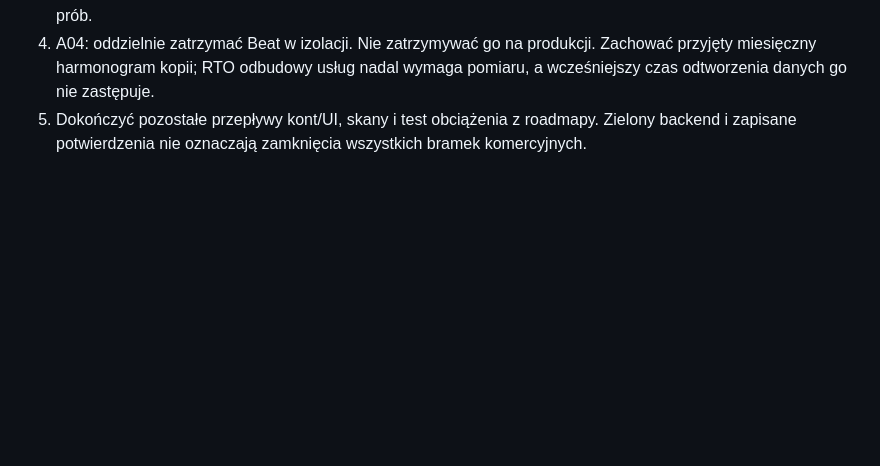
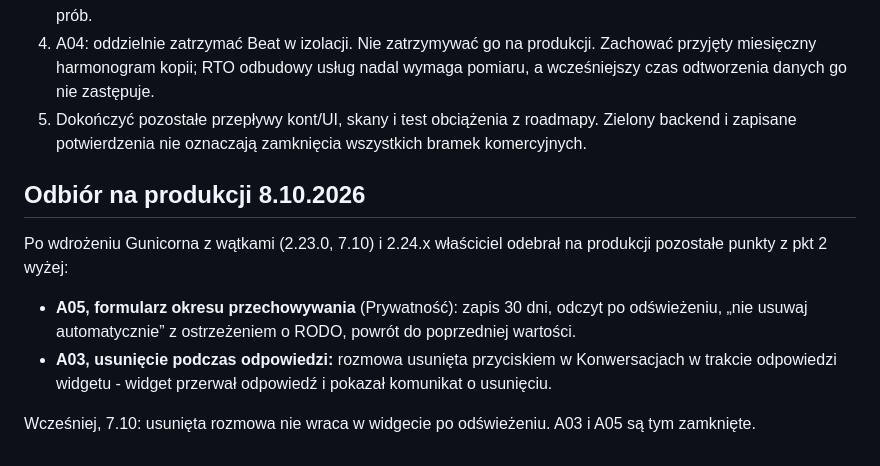
Before and after one commit to piatekkrzysztof/chatbot_project, a Markdown page: docs/odbior-a03-a05-2026-10-05.md, the part around the change. Rendered like a GitHub page; blank space fills up the shorter version.

```diff
--- a/docs/odbior-a03-a05-2026-10-05.md
+++ b/docs/odbior-a03-a05-2026-10-05.md
@@ -101,3 +101,18 @@ i dokumentację. Nie zmieniono logiki aplikacji, migracji ani wersji.
 5. Dokończyć pozostałe przepływy kont/UI, skany i test obciążenia z roadmapy.
    Zielony backend i zapisane potwierdzenia nie oznaczają zamknięcia wszystkich
    bramek komercyjnych.
+
+## Odbiór na produkcji 8.10.2026
+
+Po wdrożeniu Gunicorna z wątkami (2.23.0, 7.10) i 2.24.x właściciel odebrał
+na produkcji pozostałe punkty z pkt 2 wyżej:
+
+- **A05, formularz okresu przechowywania** (Prywatność): zapis 30 dni,
+  odczyt po odświeżeniu, „nie usuwaj automatycznie” z ostrzeżeniem o RODO,
+  powrót do poprzedniej wartości.
+- **A03, usunięcie podczas odpowiedzi:** rozmowa usunięta przyciskiem
+  w Konwersacjach w trakcie odpowiedzi widgetu - widget przerwał odpowiedź
+  i pokazał komunikat o usunięciu.
+
+Wcześniej, 7.10: usunięta rozmowa nie wraca w widgecie po odświeżeniu.
+A03 i A05 są tym zamknięte.
```
Also changed, not shown: docs/roadmapa-po-audycie.md (+4 -4 lines).
